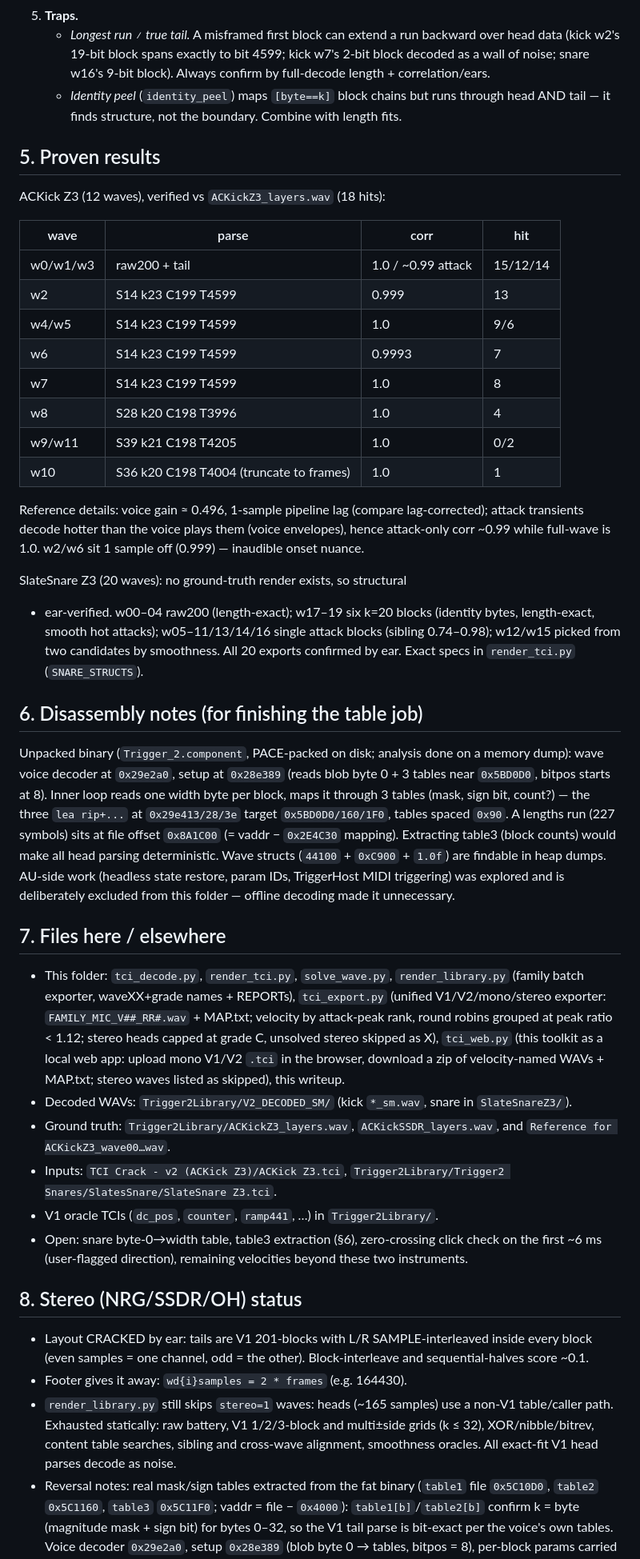
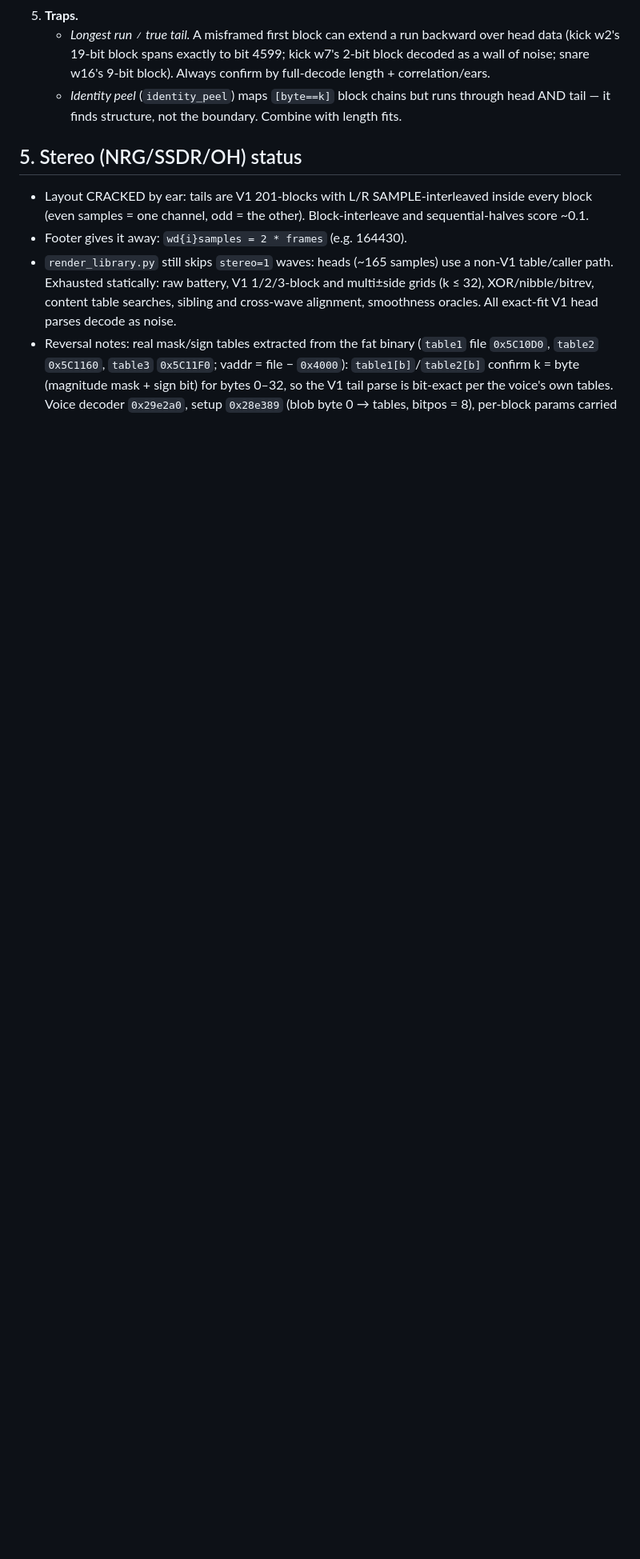
Before and after one commit to AidanScroggins/tci2wav, a Markdown page: WRITEUP.md, the part around the change. Shown at 80% size. Drawn GitHub-style; blank space fills up the shorter version.

```diff
--- a/WRITEUP.md
+++ b/WRITEUP.md
@@ -108,73 +108,7 @@ of table lookup.
      but runs through head AND tail — it finds structure, not the
      boundary. Combine with length fits.
 
-## 5. Proven results
-
-ACKick Z3 (12 waves), verified vs `ACKickZ3_layers.wav` (18 hits):
-
-| wave | parse | corr | hit |
-| ---- | ----- | ---- | --- |
-| w0/w1/w3 | raw200 + tail | 1.0 / ~0.99 attack | 15/12/14 |
-| w2 | S14 k23 C199 T4599 | 0.999 | 13 |
-| w4/w5 | S14 k23 C199 T4599 | 1.0 | 9/6 |
-| w6 | S14 k23 C199 T4599 | 0.9993 | 7 |
-| w7 | S14 k23 C199 T4599 | 1.0 | 8 |
-| w8 | S28 k20 C198 T3996 | 1.0 | 4 |
-| w9/w11 | S39 k21 C198 T4205 | 1.0 | 0/2 |
-| w10 | S36 k20 C198 T4004 (truncate to frames) | 1.0 | 1 |
-
-Reference details: voice gain ≈ 0.496, 1-sample pipeline lag (compare
-lag-corrected); attack transients decode hotter than the voice plays
-them (voice envelopes), hence attack-only corr ~0.99 while full-wave is
-1.0. w2/w6 sit 1 sample off (0.999) — inaudible onset nuance.
-
-SlateSnare Z3 (20 waves): no ground-truth render exists, so structural
-+ ear-verified. w00–04 raw200 (length-exact); w17–19 six k=20 blocks
-(identity bytes, length-exact, smooth hot attacks); w05–11/13/14/16
-single attack blocks (sibling 0.74–0.98); w12/w15 picked from two
-candidates by smoothness. All 20 exports confirmed by ear. Exact specs
-in `render_tci.py` (`SNARE_STRUCTS`).
-
-## 6. Disassembly notes (for finishing the table job)
-
-Unpacked binary (`Trigger_2.component`, PACE-packed on disk; analysis
-done on a memory dump): wave voice decoder at `0x29e2a0`, setup at
-`0x28e389` (reads blob byte 0 + 3 tables near `0x5BD0D0`, bitpos starts
-at 8). Inner loop reads one width byte per block, maps it through 3
-tables (mask, sign bit, count?) — the three `lea rip+...` at
-`0x29e413/28/3e` target `0x5BD0D0/160/1F0`, tables spaced `0x90`. A
-lengths run (227 symbols) sits at file offset `0x8A1C00` (= vaddr −
-`0x2E4C30` mapping). Extracting table3 (block counts) would make all
-head parsing deterministic. Wave structs (`44100` + `0xC900` +
-`1.0f`) are findable in heap dumps. AU-side work (headless state
-restore, param IDs, TriggerHost MIDI triggering) was explored and is
-deliberately excluded from this folder — offline decoding made it
-unnecessary.
-
-## 7. Files here / elsewhere
-
-- This folder: `tci_decode.py`, `render_tci.py`, `solve_wave.py`,
-  `render_library.py` (family batch exporter, waveXX+grade names +
-  REPORTs), `tci_export.py` (unified V1/V2/mono/stereo exporter:
-  `FAMILY_MIC_V##_RR#.wav` + MAP.txt; velocity by attack-peak rank,
-  round robins grouped at peak ratio < 1.12; stereo heads capped at
-  grade C, unsolved stereo skipped as X), `tci_web.py` (this toolkit as
-  a local web app: upload mono V1/V2 `.tci` in the browser, download a
-  zip of velocity-named WAVs + MAP.txt; stereo waves listed as skipped),
-  this writeup.
-- Decoded WAVs: `Trigger2Library/V2_DECODED_SM/` (kick `*_sm.wav`,
-  snare in `SlateSnareZ3/`).
-- Ground truth: `Trigger2Library/ACKickZ3_layers.wav`,
-  `ACKickSSDR_layers.wav`, and `Reference for ACKickZ3_wave00…wav`.
-- Inputs: `TCI Crack - v2 (ACKick Z3)/ACKick Z3.tci`,
-  `Trigger2Library/Trigger2 Snares/SlatesSnare/SlateSnare Z3.tci`.
-- V1 oracle TCIs (`dc_pos`, `counter`, `ramp441`, …) in
-  `Trigger2Library/`.
-- Open: snare byte-0→width table, table3 extraction (§6), zero-crossing
-  click check on the first ~6 ms (user-flagged direction), remaining
-  velocities beyond these two instruments.
-
-## 8. Stereo (NRG/SSDR/OH) status
+## 5. Stereo (NRG/SSDR/OH) status
 
 - Layout CRACKED by ear: tails are V1 201-blocks with L/R
   SAMPLE-interleaved inside every block (even samples = one channel,
```
